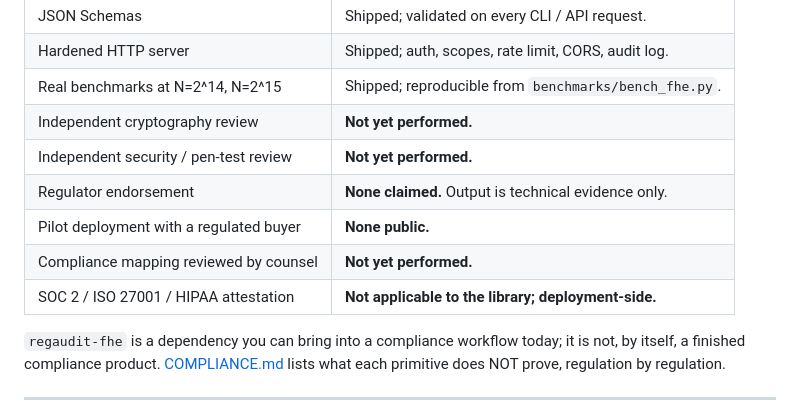
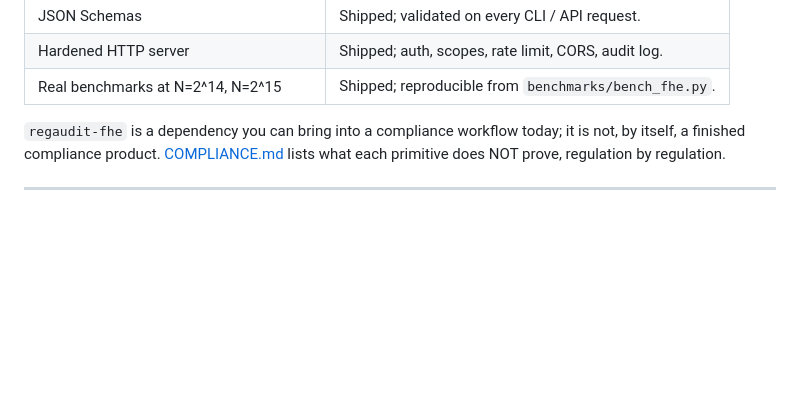
Before and after one commit to BAder82t/regaudit-fhe, a Markdown page: README.md, the part around the change. Drawn GitHub-style; blank space fills up the shorter version.

Commit message:
docs(readme): trim external-attestation rows from readiness matrix

```diff
--- a/README.md
+++ b/README.md
@@ -348,12 +348,6 @@ the top of this README reflects the latest result.
 | JSON Schemas                            | Shipped; validated on every CLI / API request.       |
 | Hardened HTTP server                    | Shipped; auth, scopes, rate limit, CORS, audit log.  |
 | Real benchmarks at N=2^14, N=2^15       | Shipped; reproducible from `benchmarks/bench_fhe.py`.|
-| Independent cryptography review         | **Not yet performed.**                               |
-| Independent security / pen-test review  | **Not yet performed.**                               |
-| Regulator endorsement                   | **None claimed.** Output is technical evidence only. |
-| Pilot deployment with a regulated buyer | **None public.**                                     |
-| Compliance mapping reviewed by counsel  | **Not yet performed.**                               |
-| SOC 2 / ISO 27001 / HIPAA attestation   | **Not applicable to the library; deployment-side.**  |
 
 `regaudit-fhe` is a dependency you can bring into a compliance
 workflow today; it is not, by itself, a finished compliance product.
```
